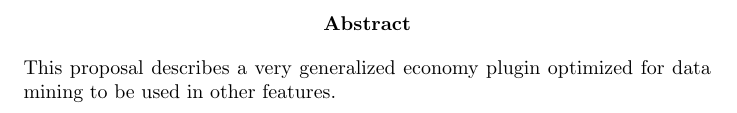
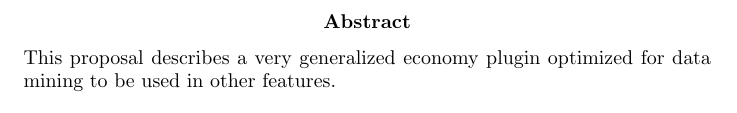
Before and after one commit to SOF3/plugin-proposals, a LaTeX document (economy.tex): part of page 3 of 39, cut so that both start at the same text. Compiled offline with pdfLaTeX.

Commit message:
Use parskip instead

```diff
--- a/economy.tex
+++ b/economy.tex
@@ -5,7 +5,7 @@
 
 \usepackage{hyperref}
 \usepackage{xr-hyper}
-\usepackage{indentfirst}
+\usepackage{parskip}
 
 
 \def \code #1{\texttt{#1}}
```
